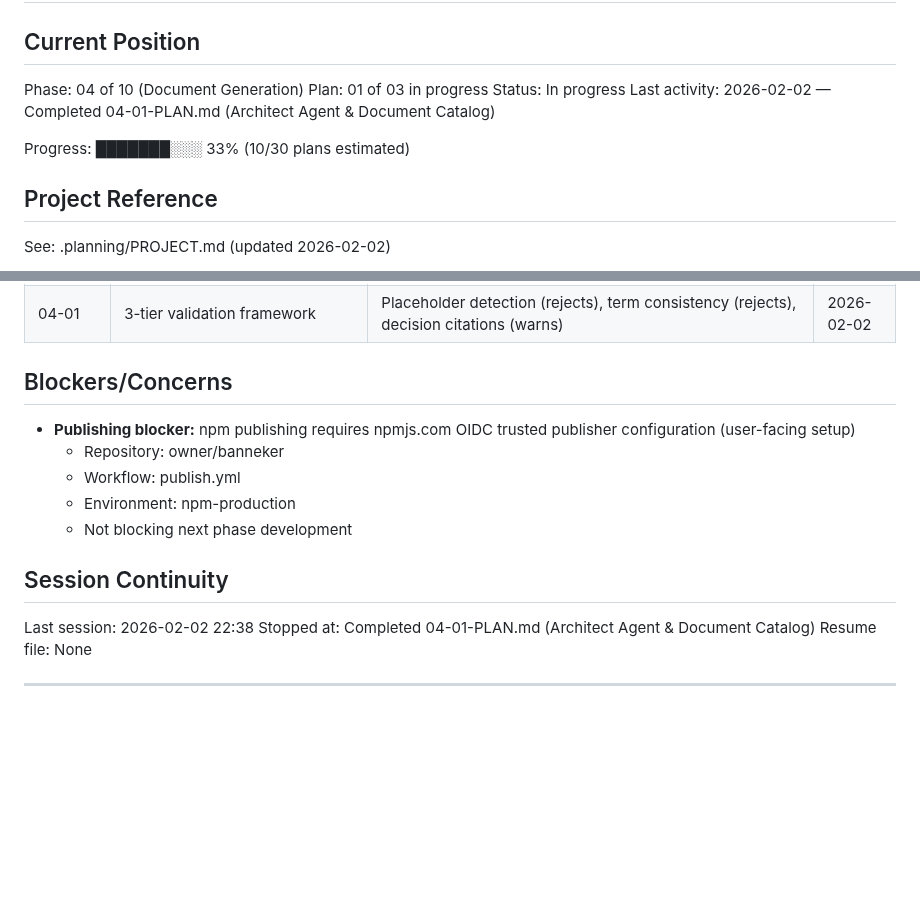
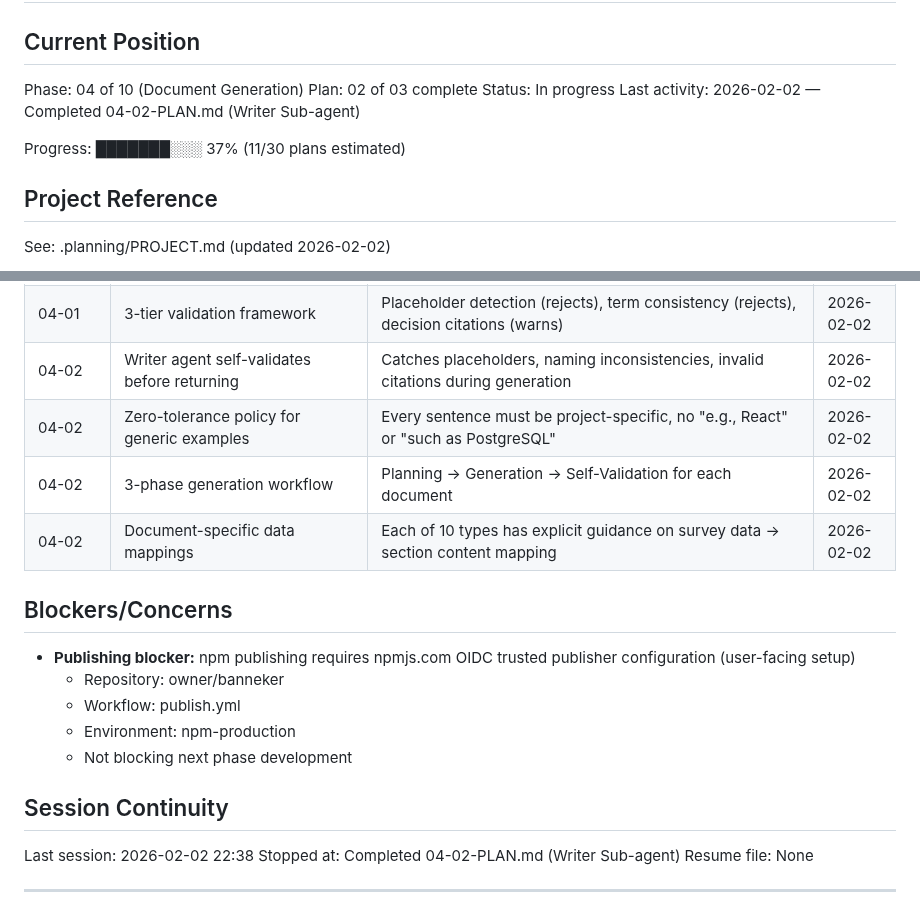
Before and after one commit to AsymmetricRisk/banneker, a Markdown page: .planning/STATE.md, 2 parts joined by grey strips. Drawn GitHub-style; blank space fills up the shorter version.

Commit message:
docs(04-02): complete writer sub-agent plan
Tasks completed: 1/1
- Create banneker-writer.md sub-agent with 549 lines of generation instructions

SUMMARY: .planning/phases/04-document-generation/04-02-SUMMARY.md

```diff
--- a/.planning/STATE.md
+++ b/.planning/STATE.md
@@ -3,11 +3,11 @@
 ## Current Position
 
 Phase: 04 of 10 (Document Generation)
-Plan: 01 of 03 in progress
+Plan: 02 of 03 complete
 Status: In progress
-Last activity: 2026-02-02 — Completed 04-01-PLAN.md (Architect Agent & Document Catalog)
+Last activity: 2026-02-02 — Completed 04-02-PLAN.md (Writer Sub-agent)
 
-Progress: ███████░░░ 33% (10/30 plans estimated)
+Progress: ███████░░░ 37% (11/30 plans estimated)
 
 ## Project Reference
 
@@ -65,6 +65,10 @@ See: .planning/PROJECT.md (updated 2026-02-02)
 | 04-01 | Term registry for naming consistency | Extract canonical names once from survey.json, enforce across all documents | 2026-02-02 |
 | 04-01 | 4-wave dependency-ordered generation | Wave 1 (TECHNICAL-SUMMARY, STACK) → Wave 2 (TECHNICAL-DRAFT, INFRASTRUCTURE-ARCHITECTURE) → Wave 3 (DEVELOPER-HANDBOOK) → Wave 4 (independent) | 2026-02-02 |
 | 04-01 | 3-tier validation framework | Placeholder detection (rejects), term consistency (rejects), decision citations (warns) | 2026-02-02 |
+| 04-02 | Writer agent self-validates before returning | Catches placeholders, naming inconsistencies, invalid citations during generation | 2026-02-02 |
+| 04-02 | Zero-tolerance policy for generic examples | Every sentence must be project-specific, no "e.g., React" or "such as PostgreSQL" | 2026-02-02 |
+| 04-02 | 3-phase generation workflow | Planning → Generation → Self-Validation for each document | 2026-02-02 |
+| 04-02 | Document-specific data mappings | Each of 10 types has explicit guidance on survey data → section content mapping | 2026-02-02 |
 
 ## Blockers/Concerns
 
@@ -77,7 +81,7 @@ See: .planning/PROJECT.md (updated 2026-02-02)
 ## Session Continuity
 
 Last session: 2026-02-02 22:38
-Stopped at: Completed 04-01-PLAN.md (Architect Agent & Document Catalog)
+Stopped at: Completed 04-02-PLAN.md (Writer Sub-agent)
 Resume file: None
 
 ---
```
Also changed, not shown: other parts of .planning/STATE.md (+1 -1 lines), 1 other file.
